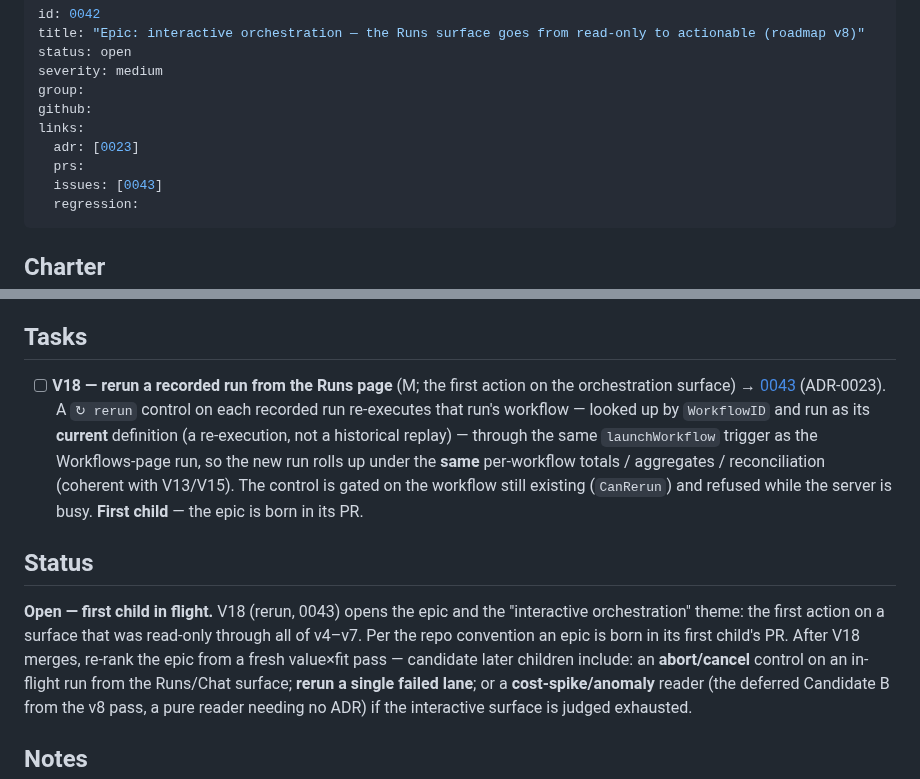
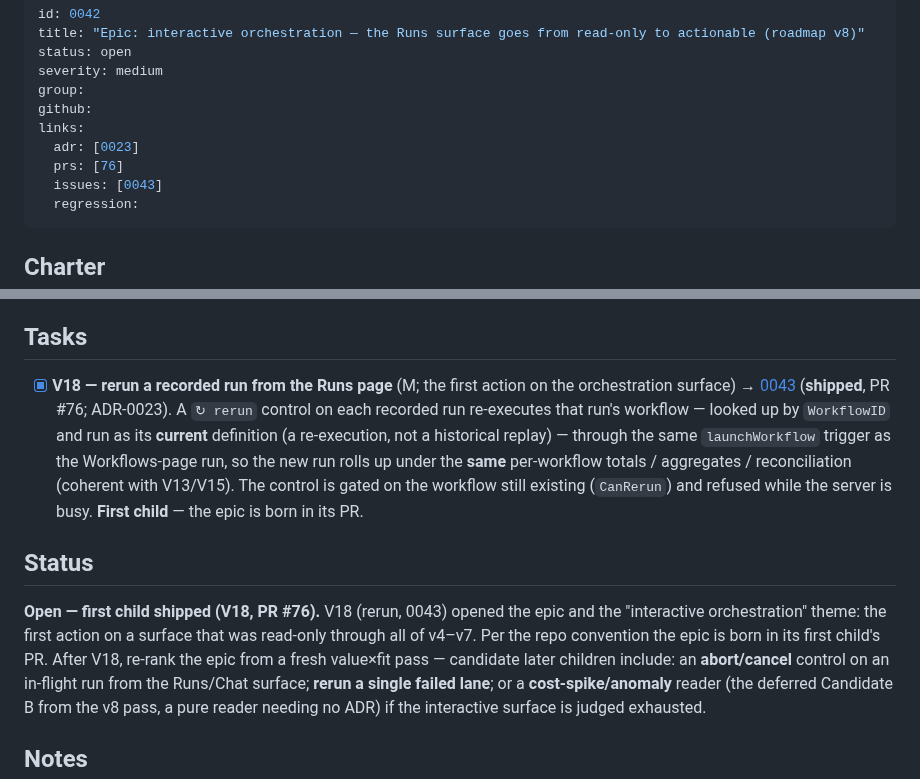
Before and after one commit to dotts-h/Copilot-sdk, a Markdown page: docs/issues/0042-epic-interactive-orchestration.md, 2 parts joined by grey strips. Drawn GitHub-style.

```diff
--- a/docs/issues/0042-epic-interactive-orchestration.md
+++ b/docs/issues/0042-epic-interactive-orchestration.md
@@ -7,7 +7,7 @@ group:
 github:
 links:
   adr: [0023]
-  prs:
+  prs: [76]
   issues: [0043]
   regression:
 ---
@@ -45,21 +45,21 @@ negative-value. The v8 epic is a **product/interactivity** epic instead.
 
 ## Tasks
 
-- [ ] **V18 — rerun a recorded run from the Runs page** (M; the first action on the
-      orchestration surface) → [0043](0043-rerun-workflow-from-runs-page.md) (ADR-0023).
-      A `↻ rerun` control on each recorded run re-executes that run's workflow — looked up
-      by `WorkflowID` and run as its **current** definition (a re-execution, not a
-      historical replay) — through the same `launchWorkflow` trigger as the Workflows-page
-      run, so the new run rolls up under the **same** per-workflow totals / aggregates /
-      reconciliation (coherent with V13/V15). The control is gated on the workflow still
-      existing (`CanRerun`) and refused while the server is busy. **First child** — the
-      epic is born in its PR.
+- [x] **V18 — rerun a recorded run from the Runs page** (M; the first action on the
+      orchestration surface) → [0043](0043-rerun-workflow-from-runs-page.md) (**shipped**,
+      PR #76; ADR-0023). A `↻ rerun` control on each recorded run re-executes that run's
+      workflow — looked up by `WorkflowID` and run as its **current** definition (a
+      re-execution, not a historical replay) — through the same `launchWorkflow` trigger as
+      the Workflows-page run, so the new run rolls up under the **same** per-workflow totals
+      / aggregates / reconciliation (coherent with V13/V15). The control is gated on the
+      workflow still existing (`CanRerun`) and refused while the server is busy. **First
+      child** — the epic is born in its PR.
 
 ## Status
 
-**Open — first child in flight.** V18 (rerun, 0043) opens the epic and the "interactive
-orchestration" theme: the first action on a surface that was read-only through all of
-v4–v7. Per the repo convention an epic is born in its first child's PR. After V18 merges,
+**Open — first child shipped (V18, PR #76).** V18 (rerun, 0043) opened the epic and the
+"interactive orchestration" theme: the first action on a surface that was read-only through
+all of v4–v7. Per the repo convention the epic is born in its first child's PR. After V18,
 re-rank the epic from a fresh value×fit pass — candidate later children include: an
 **abort/cancel** control on an in-flight run from the Runs/Chat surface; **rerun a single
 failed lane**; or a **cost-spike/anomaly** reader (the deferred Candidate B from the v8
```
Also changed, not shown: docs/issues/0043-rerun-workflow-from-runs-page.md (+32 -3 lines), docs/issues/INDEX.md (+1 -1 lines).
